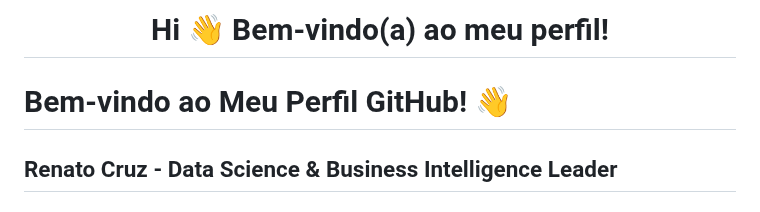
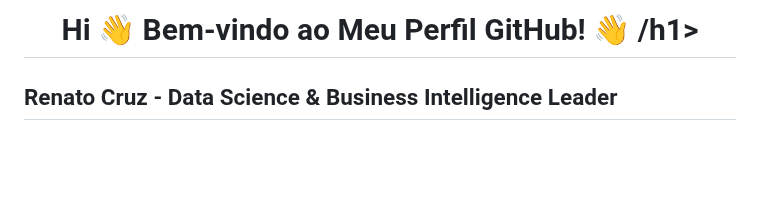
Before and after one commit to renatomenendes/renatomenendes, a Markdown page: README.md, the part around the change. Drawn GitHub-style; blank space fills up the shorter version.

Commit message:
Update README.md
Ajustes de cabeçalho

```diff
--- a/README.md
+++ b/README.md
@@ -1,7 +1,5 @@
-<h1 align="center">Hi 👋 Bem-vindo(a) ao meu perfil!</h1>
+<h1 align="center">Hi 👋 Bem-vindo ao Meu Perfil GitHub! 👋 /h1>
 <h3 align="center">
-
-# Bem-vindo ao Meu Perfil GitHub! 👋
 
 ## Renato Cruz - Data Science & Business Intelligence Leader
 
```
